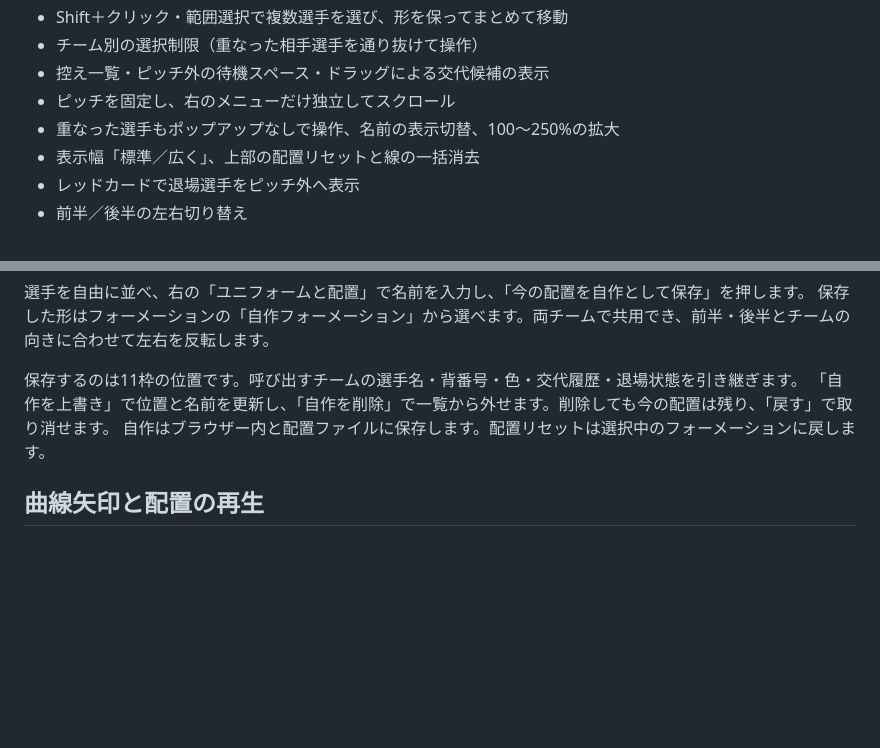
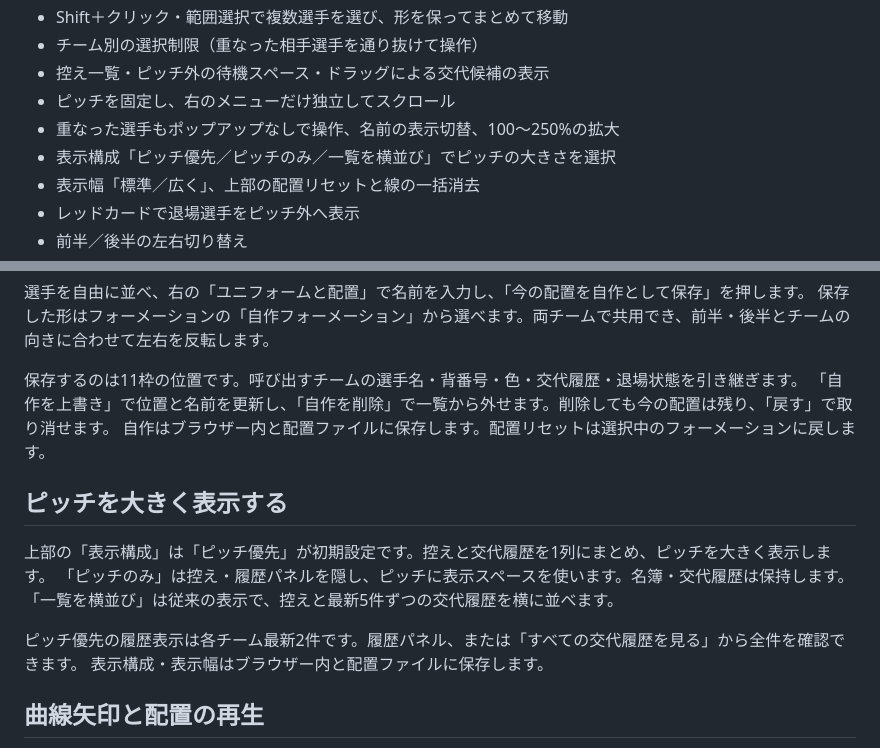
Before and after one commit to sakrainari/soccer-tactics-board, a Markdown page: README.md, 2 parts joined by grey strips. GitHub-like rendering; blank space fills up the shorter version.

Commit message:
Document pitch-first and pitch-only display options

```diff
--- a/README.md
+++ b/README.md
@@ -16,6 +16,7 @@ HTML を直接開いて使えます。「配信用表示」で操作パネルを
 - 控え一覧・ピッチ外の待機スペース・ドラッグによる交代候補の表示
 - ピッチを固定し、右のメニューだけ独立してスクロール
 - 重なった選手もポップアップなしで操作、名前の表示切替、100〜250%の拡大
+- 表示構成「ピッチ優先／ピッチのみ／一覧を横並び」でピッチの大きさを選択
 - 表示幅「標準／広く」、上部の配置リセットと線の一括消去
 - レッドカードで退場選手をピッチ外へ表示
 - 前半／後半の左右切り替え
@@ -85,6 +86,15 @@ FW 18 選手名
 「自作を上書き」で位置と名前を更新し、「自作を削除」で一覧から外せます。削除しても今の配置は残り、「戻す」で取り消せます。
 自作はブラウザー内と配置ファイルに保存します。配置リセットは選択中のフォーメーションに戻します。
 
+## ピッチを大きく表示する
+
+上部の「表示構成」は「ピッチ優先」が初期設定です。控えと交代履歴を1列にまとめ、ピッチを大きく表示します。
+「ピッチのみ」は控え・履歴パネルを隠し、ピッチに表示スペースを使います。名簿・交代履歴は保持します。
+「一覧を横並び」は従来の表示で、控えと最新5件ずつの交代履歴を横に並べます。
+
+ピッチ優先の履歴表示は各チーム最新2件です。履歴パネル、または「すべての交代履歴を見る」から全件を確認できます。
+表示構成・表示幅はブラウザー内と配置ファイルに保存します。
+
 ## 曲線矢印と配置の再生
 
 「曲線矢印」で始点から終点へドラッグし、曲がり具合を動かしてクリックで確定します。
```
